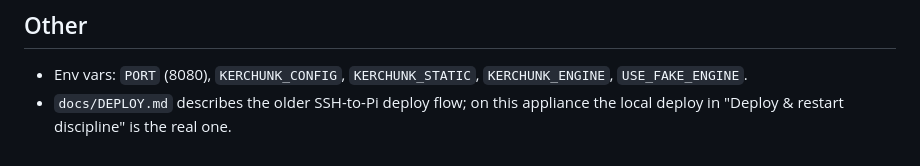
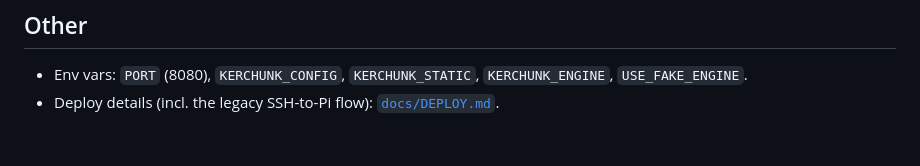
Before and after one commit to jeremyfuksa/kerchunk-kiosk, a Markdown page: CLAUDE.md, the part around the change. Rendered like a GitHub page.

Commit message:
docs: point at DEPLOY.md instead of calling it stale (pruned in #197)
Co-Authored-By: Claude Opus 4.8 (1M context) <noreply@anthropic.com>

```diff
--- a/CLAUDE.md
+++ b/CLAUDE.md
@@ -208,5 +208,4 @@ A change is finished when all of these hold — report each honestly:
 
 - Env vars: `PORT` (8080), `KERCHUNK_CONFIG`, `KERCHUNK_STATIC`,
   `KERCHUNK_ENGINE`, `USE_FAKE_ENGINE`.
-- `docs/DEPLOY.md` describes the older SSH-to-Pi deploy flow; on this
-  appliance the local deploy in "Deploy & restart discipline" is the real one.
+- Deploy details (incl. the legacy SSH-to-Pi flow): [`docs/DEPLOY.md`](docs/DEPLOY.md).
```
